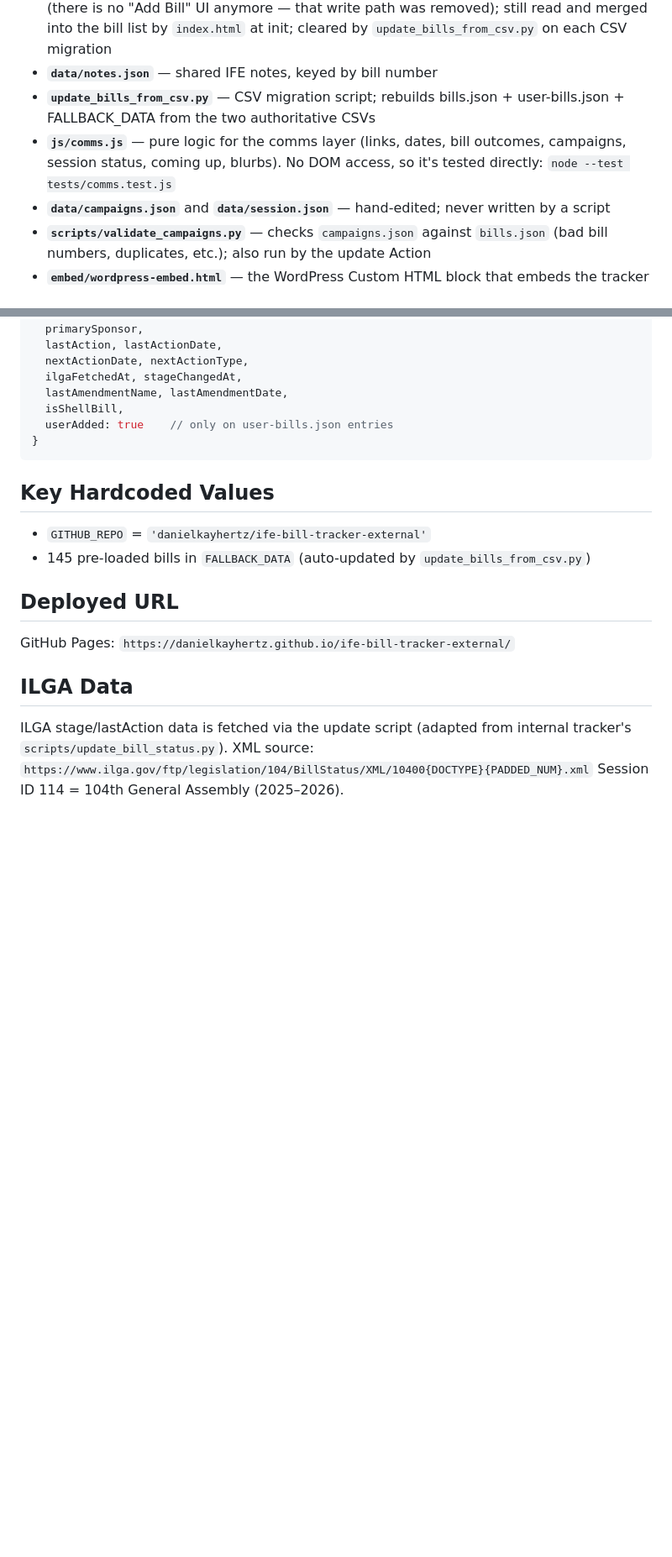
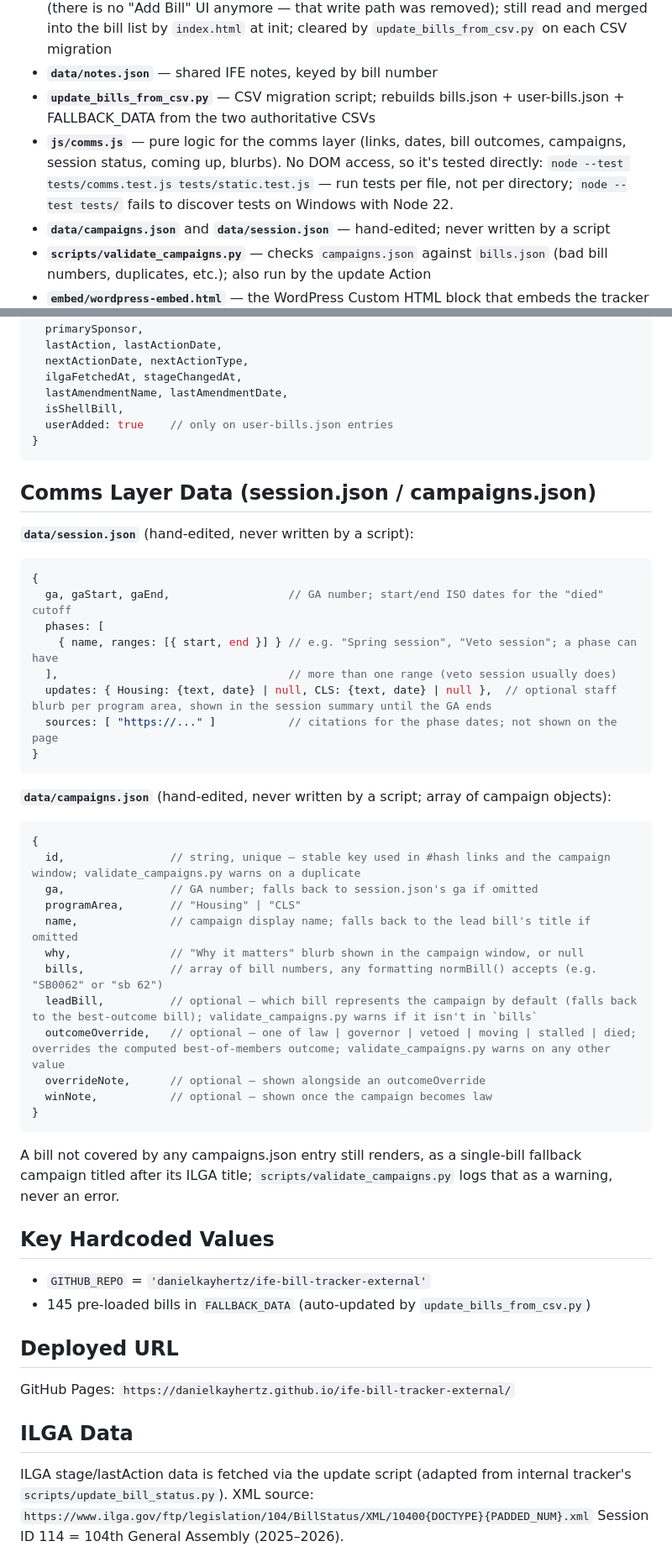
Before and after one commit to danielkayhertz/ife-bill-tracker-external, a Markdown page: CLAUDE.md, 2 parts joined by grey strips. Shown at 84% size. Rendered like a GitHub page; blank space fills up the shorter version.

Commit message:
Fix item 9: document session.json/campaigns.json shapes and per-file tests
CLAUDE.md described campaigns.json/session.json as "hand-edited" but never
documented their actual field shapes, so editing either one correctly
required reading comms.js. Added a "Comms Layer Data" section documenting
session.json ({ga, gaStart, gaEnd, phases:[{name, ranges:[{start,end}]}],
updates:{Housing,CLS}, sources}) and every campaigns.json field, including
the two comms.js supports that weren't documented anywhere (leadBill,
outcomeOverride) and what scripts/validate_campaigns.py now warns about for
each (items 4 and 8 of this same fix wave). Also noted that tests must be
run per file — `node --test tests/comms.test.js tests/static.test.js` —
because `node --test tests/` fails to discover tests on Windows Node 22.

Staged surgically: this commit's blob is HEAD's CLAUDE.md plus only these
edits, built and staged via `git hash-object -w` + `git update-index
--cacheinfo` rather than `git add`, so the owner's uncommitted "Session
Continuity" section (appended at the end of the working-tree file, not
mine to commit) is left out of this commit and unstaged in the working
tree, as instructed.

Co-Authored-By: Claude Opus 5.5 <noreply@anthropic.com>

````diff
--- a/CLAUDE.md
+++ b/CLAUDE.md
@@ -9,7 +9,7 @@ Single-file SPA for tracking Illinois housing + CLS legislation externally (publ
 - **`data/user-bills.json`** — bills added outside the CSV pipeline (e.g. HB624); hand-edited (there is no "Add Bill" UI anymore — that write path was removed); still read and merged into the bill list by `index.html` at init; cleared by `update_bills_from_csv.py` on each CSV migration
 - **`data/notes.json`** — shared IFE notes, keyed by bill number
 - **`update_bills_from_csv.py`** — CSV migration script; rebuilds bills.json + user-bills.json + FALLBACK_DATA from the two authoritative CSVs
-- **`js/comms.js`** — pure logic for the comms layer (links, dates, bill outcomes, campaigns, session status, coming up, blurbs). No DOM access, so it's tested directly: `node --test tests/comms.test.js`
+- **`js/comms.js`** — pure logic for the comms layer (links, dates, bill outcomes, campaigns, session status, coming up, blurbs). No DOM access, so it's tested directly: `node --test tests/comms.test.js tests/static.test.js` — run tests per file, not per directory; `node --test tests/` fails to discover tests on Windows with Node 22.
 - **`data/campaigns.json`** and **`data/session.json`** — hand-edited; never written by a script
 - **`scripts/validate_campaigns.py`** — checks `campaigns.json` against `bills.json` (bad bill numbers, duplicates, etc.); also run by the update Action
 - **`embed/wordpress-embed.html`** — the WordPress Custom HTML block that embeds the tracker on IFE's site; `embed/test-parent.html` is the local harness standing in for that page (serve the repo on :8000 for the tracker and :8001 for the harness)
@@ -43,6 +43,37 @@ The external tracker no longer uses the Cloudflare Worker. The Worker (shared wi
   userAdded: true    // only on user-bills.json entries
 }
 ```
+
+## Comms Layer Data (session.json / campaigns.json)
+
+**`data/session.json`** (hand-edited, never written by a script):
+```js
+{
+  ga, gaStart, gaEnd,                  // GA number; start/end ISO dates for the "died" cutoff
+  phases: [
+    { name, ranges: [{ start, end }] } // e.g. "Spring session", "Veto session"; a phase can have
+  ],                                   // more than one range (veto session usually does)
+  updates: { Housing: {text, date} | null, CLS: {text, date} | null },  // optional staff blurb per program area, shown in the session summary until the GA ends
+  sources: [ "https://..." ]           // citations for the phase dates; not shown on the page
+}
+```
+
+**`data/campaigns.json`** (hand-edited, never written by a script; array of campaign objects):
+```js
+{
+  id,                // string, unique — stable key used in #hash links and the campaign window; validate_campaigns.py warns on a duplicate
+  ga,                // GA number; falls back to session.json's ga if omitted
+  programArea,       // "Housing" | "CLS"
+  name,              // campaign display name; falls back to the lead bill's title if omitted
+  why,               // "Why it matters" blurb shown in the campaign window, or null
+  bills,             // array of bill numbers, any formatting normBill() accepts (e.g. "SB0062" or "sb 62")
+  leadBill,          // optional — which bill represents the campaign by default (falls back to the best-outcome bill); validate_campaigns.py warns if it isn't in `bills`
+  outcomeOverride,   // optional — one of law | governor | vetoed | moving | stalled | died; overrides the computed best-of-members outcome; validate_campaigns.py warns on any other value
+  overrideNote,      // optional — shown alongside an outcomeOverride
+  winNote,           // optional — shown once the campaign becomes law
+}
+```
+A bill not covered by any campaigns.json entry still renders, as a single-bill fallback campaign titled after its ILGA title; `scripts/validate_campaigns.py` logs that as a warning, never an error.
 
 ## Key Hardcoded Values
 - `GITHUB_REPO` = `'danielkayhertz/ife-bill-tracker-external'`
````
